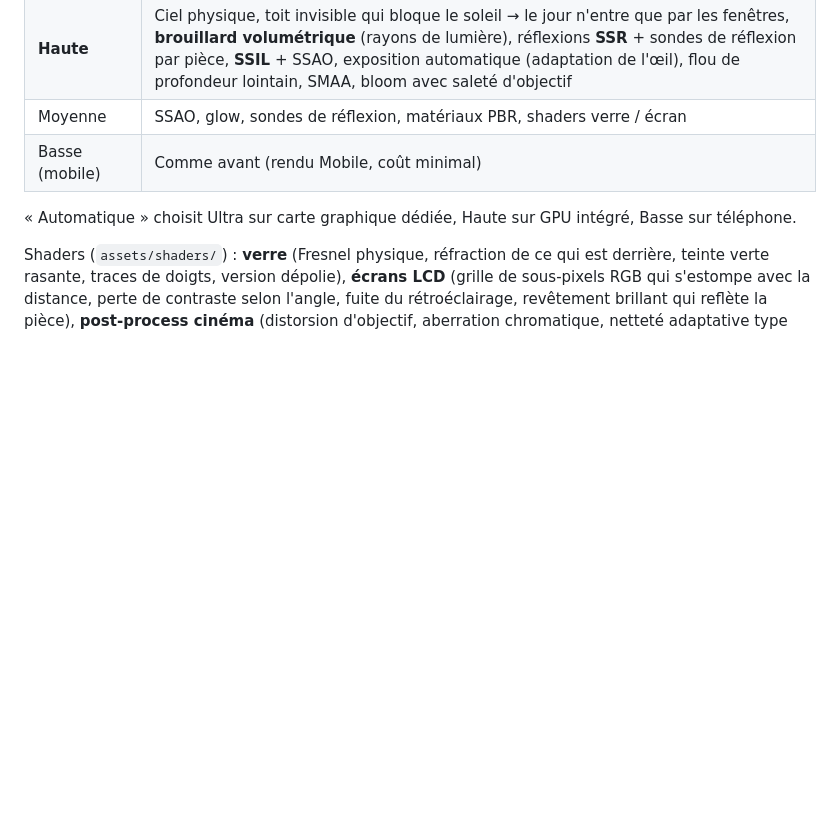
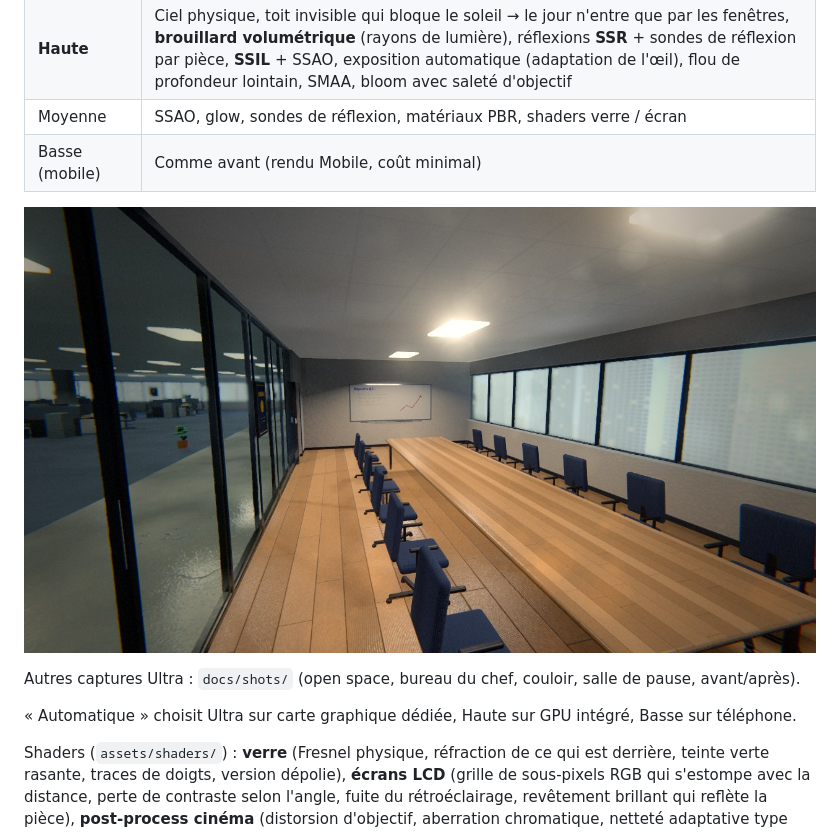
Before and after one commit to julienots/BUREAU-CONNERIES, a Markdown page: README.md, the part around the change. GitHub-like rendering; pictures changed too: docs/shots/ultra_meeting.jpg (added); blank space fills up the shorter version.

Commit message:
Ultra screenshots in docs/shots
Co-Authored-By: Claude Opus 5.5 <noreply@anthropic.com>
Claude-Session: https://claude.ai/code/session_01JebRqMHQUSZrCU42hCebme

```diff
--- a/README.md
+++ b/README.md
@@ -64,6 +64,10 @@ Manette : stick gauche/droit, A agir, X secondaire, B lâcher.
 | **Haute** | Ciel physique, toit invisible qui bloque le soleil → le jour n'entre que par les fenêtres, **brouillard volumétrique** (rayons de lumière), réflexions **SSR** + sondes de réflexion par pièce, **SSIL** + SSAO, exposition automatique (adaptation de l'œil), flou de profondeur lointain, SMAA, bloom avec saleté d'objectif |
 | Moyenne | SSAO, glow, sondes de réflexion, matériaux PBR, shaders verre / écran |
 | Basse (mobile) | Comme avant (rendu Mobile, coût minimal) |
+
+![Salle de réunion en Ultra](docs/shots/ultra_meeting.jpg)
+
+Autres captures Ultra : `docs/shots/` (open space, bureau du chef, couloir, salle de pause, avant/après).
 
 « Automatique » choisit Ultra sur carte graphique dédiée, Haute sur GPU intégré, Basse sur téléphone.
 
```
Also changed, not shown: docs/shots/avant_apres.jpg (added), docs/shots/ultra_boss.jpg (added), docs/shots/ultra_break.jpg (added), docs/shots/ultra_corridor.jpg (added), docs/shots/ultra_open_space.jpg (added).
